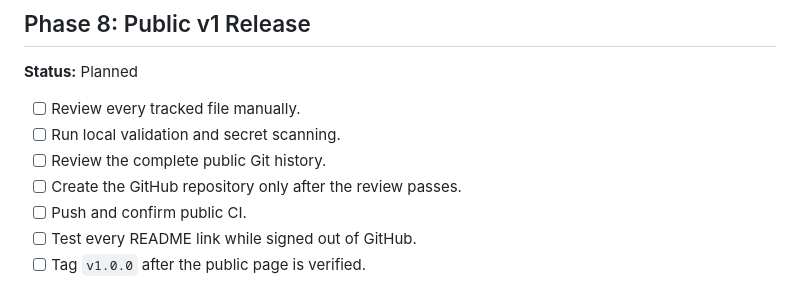
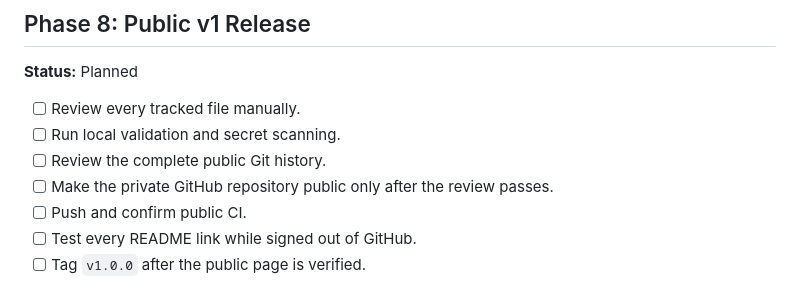
Before and after one commit to arviiyer/tamriel-homelab, a Markdown page: ROADMAP.md, the part around the change. GitHub-like rendering.

```diff
--- a/ROADMAP.md
+++ b/ROADMAP.md
@@ -176,7 +176,7 @@ claims and terminology.
 - [ ] Review every tracked file manually.
 - [ ] Run local validation and secret scanning.
 - [ ] Review the complete public Git history.
-- [ ] Create the GitHub repository only after the review passes.
+- [ ] Make the private GitHub repository public only after the review passes.
 - [ ] Push and confirm public CI.
 - [ ] Test every README link while signed out of GitHub.
 - [ ] Tag `v1.0.0` after the public page is verified.
```
Also changed, not shown: docs/handoff.md (+12 -11 lines).
